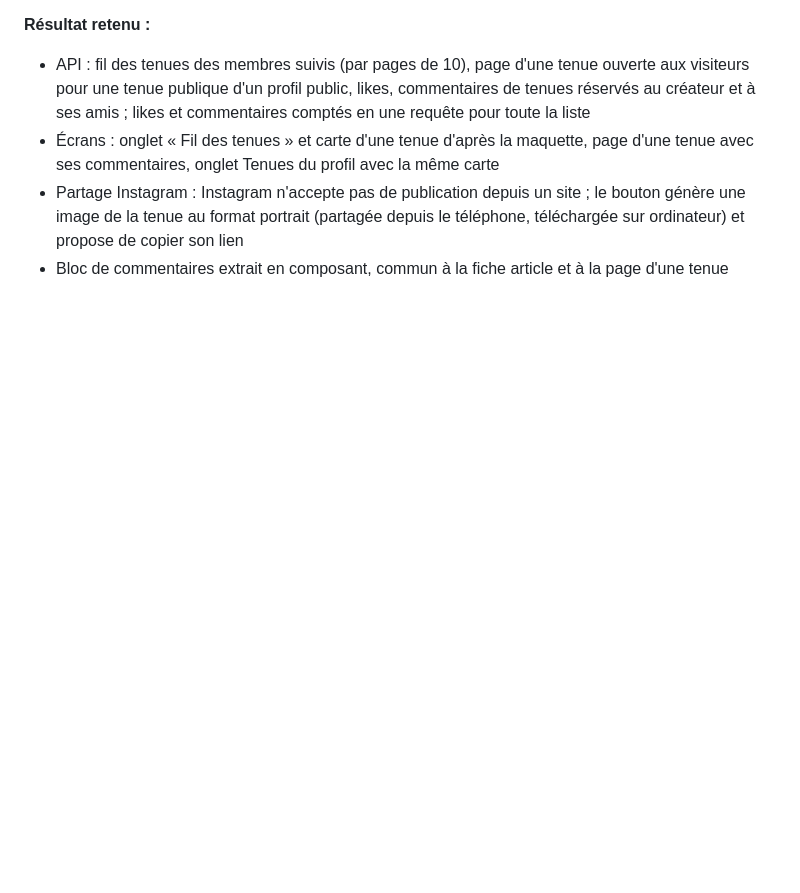
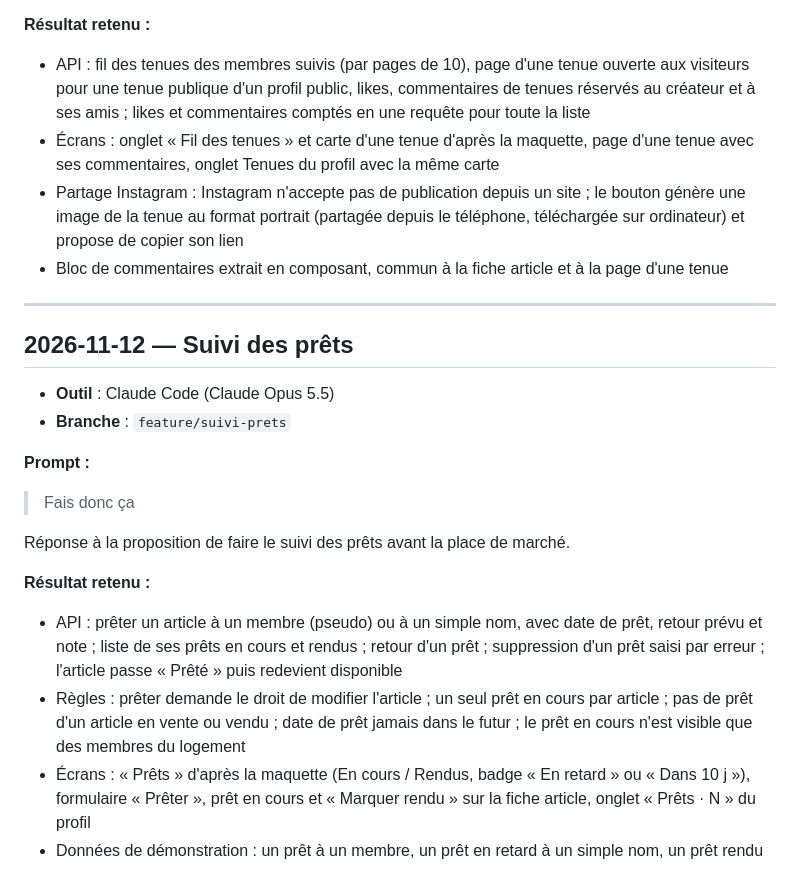
Before and after one commit to EthanMauclair/mmi24e12-WR506D, a Markdown page: ia-usage/prompts.md, the part around the change. Rendered like a GitHub page; blank space fills up the shorter version.

Commit message:
docs: consigne le prompt du suivi des prêts

```diff
--- a/ia-usage/prompts.md
+++ b/ia-usage/prompts.md
@@ -456,3 +456,23 @@ Réponse à la question : faut-il que l'IA du scan devine la saison, la chaleur,
 - Écrans : onglet « Fil des tenues » et carte d'une tenue d'après la maquette, page d'une tenue avec ses commentaires, onglet Tenues du profil avec la même carte
 - Partage Instagram : Instagram n'accepte pas de publication depuis un site ; le bouton génère une image de la tenue au format portrait (partagée depuis le téléphone, téléchargée sur ordinateur) et propose de copier son lien
 - Bloc de commentaires extrait en composant, commun à la fiche article et à la page d'une tenue
+
+---
+
+## 2026-11-12 — Suivi des prêts
+
+- **Outil** : Claude Code (Claude Opus 5.5)
+- **Branche** : `feature/suivi-prets`
+
+**Prompt :**
+
+> Fais donc ça
+
+Réponse à la proposition de faire le suivi des prêts avant la place de marché.
+
+**Résultat retenu :**
+
+- API : prêter un article à un membre (pseudo) ou à un simple nom, avec date de prêt, retour prévu et note ; liste de ses prêts en cours et rendus ; retour d'un prêt ; suppression d'un prêt saisi par erreur ; l'article passe « Prêté » puis redevient disponible
+- Règles : prêter demande le droit de modifier l'article ; un seul prêt en cours par article ; pas de prêt d'un article en vente ou vendu ; date de prêt jamais dans le futur ; le prêt en cours n'est visible que des membres du logement
+- Écrans : « Prêts » d'après la maquette (En cours / Rendus, badge « En retard » ou « Dans 10 j »), formulaire « Prêter », prêt en cours et « Marquer rendu » sur la fiche article, onglet « Prêts · N » du profil
+- Données de démonstration : un prêt à un membre, un prêt en retard à un simple nom, un prêt rendu
```
